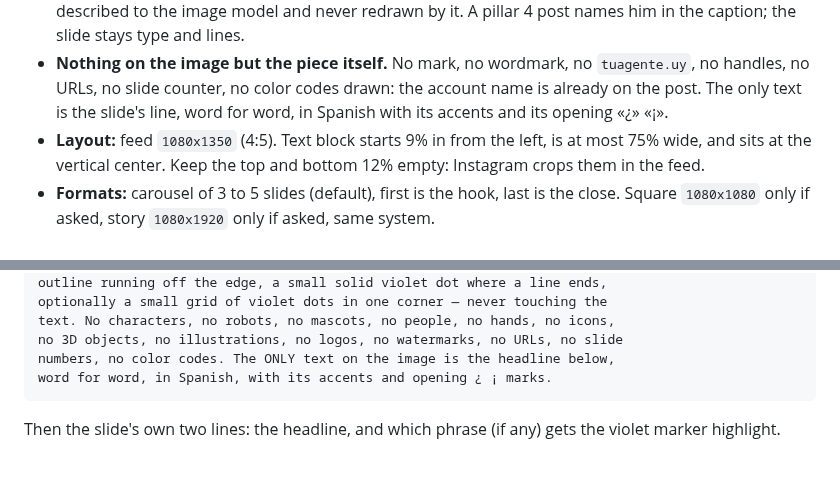
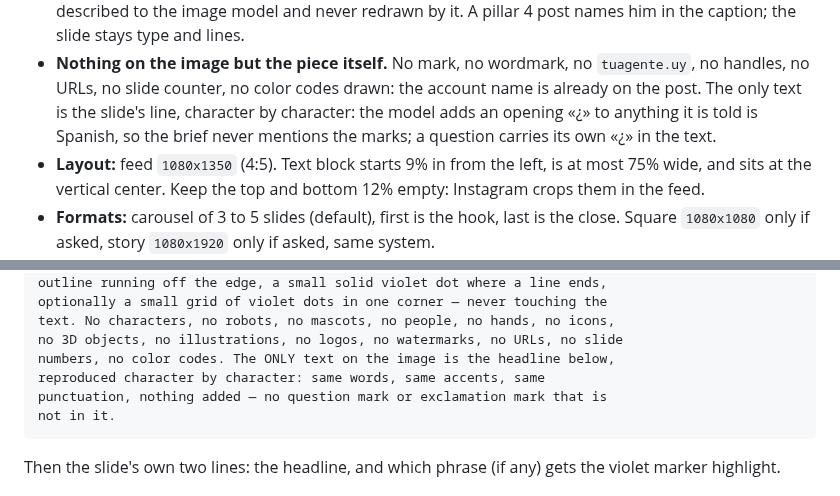
Before and after one commit to pdelabs/tuagente.uy, a Markdown page: social/brand.md, 2 parts joined by grey strips. Drawn GitHub-style; blank space fills up the shorter version.

````diff
--- a/social/brand.md
+++ b/social/brand.md
@@ -119,7 +119,9 @@ templates.
 - **Nothing on the image but the piece itself.** No mark, no wordmark, no
   `tuagente.uy`, no handles, no URLs, no slide counter, no color codes drawn:
   the account name is already on the post. The only text is the slide's
-  line, word for word, in Spanish with its accents and its opening «¿» «¡».
+  line, character by character: the model adds an opening «¿» to anything
+  it is told is Spanish, so the brief never mentions the marks; a question
+  carries its own «¿» in the text.
 - **Layout:** feed `1080x1350` (4:5). Text block starts 9% in from the left,
   is at most 75% wide, and sits at the vertical center. Keep the top and
   bottom 12% empty: Instagram crops them in the feed.
@@ -141,7 +143,9 @@ optionally a small grid of violet dots in one corner — never touching the
 text. No characters, no robots, no mascots, no people, no hands, no icons,
 no 3D objects, no illustrations, no logos, no watermarks, no URLs, no slide
 numbers, no color codes. The ONLY text on the image is the headline below,
-word for word, in Spanish, with its accents and opening ¿ ¡ marks.
+reproduced character by character: same words, same accents, same
+punctuation, nothing added — no question mark or exclamation mark that is
+not in it.
 ```
 
 Then the slide's own two lines: the headline, and which phrase (if any)
````
Also changed, not shown: social/launch-posts.md (added, +110 -0 lines).
